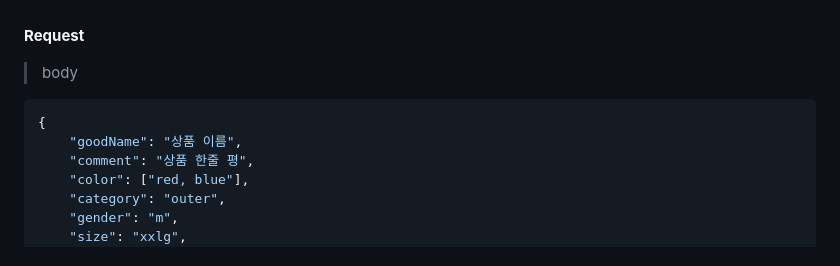
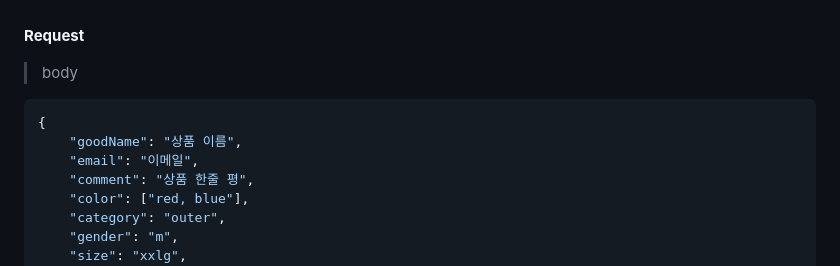
Before and after one commit to Fluff-Project/Fluff_Admin, a Markdown page: README.md, the part around the change printed below. Drawn GitHub-style.

````diff
--- a/README.md
+++ b/README.md
@@ -20,6 +20,7 @@ POST api/goods
 ```json
 {
     "goodName": "상품 이름",
+    "email": "이메일",
     "comment": "상품 한줄 평",
     "color": ["red, blue"],
     "category": "outer",
````
Also changed, not shown: other parts of README.md (+1 -0 lines), readmeImg/ex_upload_goods.png (added), 2 other files.
